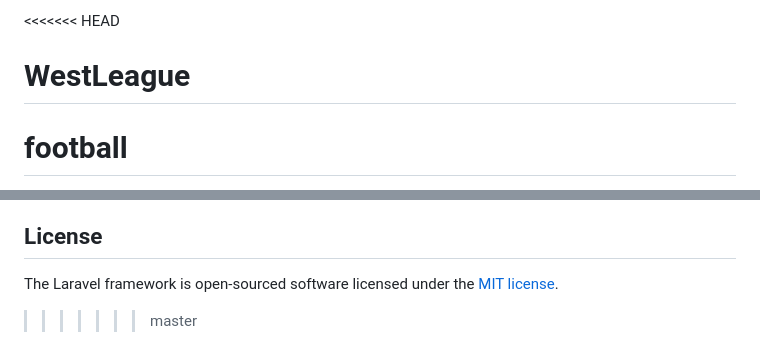
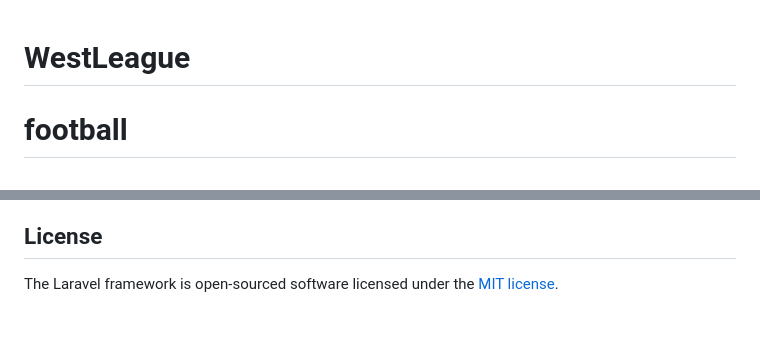
Before and after one commit to bmuraya/WestLeague, a Markdown page: README.md, 2 parts joined by grey strips. Drawn GitHub-style; blank space fills up the shorter version.

```diff
--- a/README.md
+++ b/README.md
@@ -1,4 +1,4 @@
-<<<<<<< HEAD
+
 # WestLeague
 football
 =======
@@ -68,4 +68,3 @@ If you discover a security vulnerability within Laravel, please send an e-mail t
 ## License
 
 The Laravel framework is open-sourced software licensed under the [MIT license](https://opensource.org/licenses/MIT).
->>>>>>> master
```
